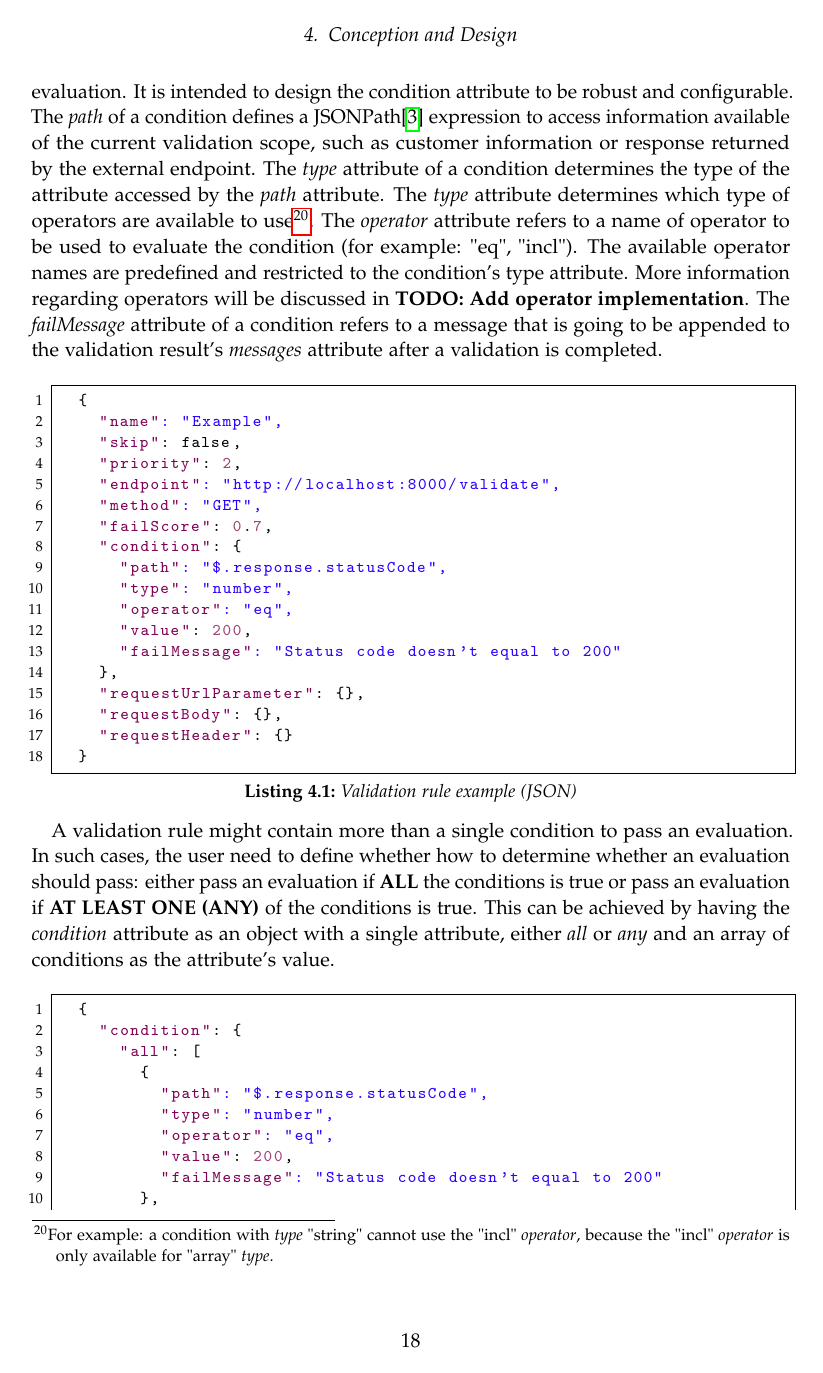
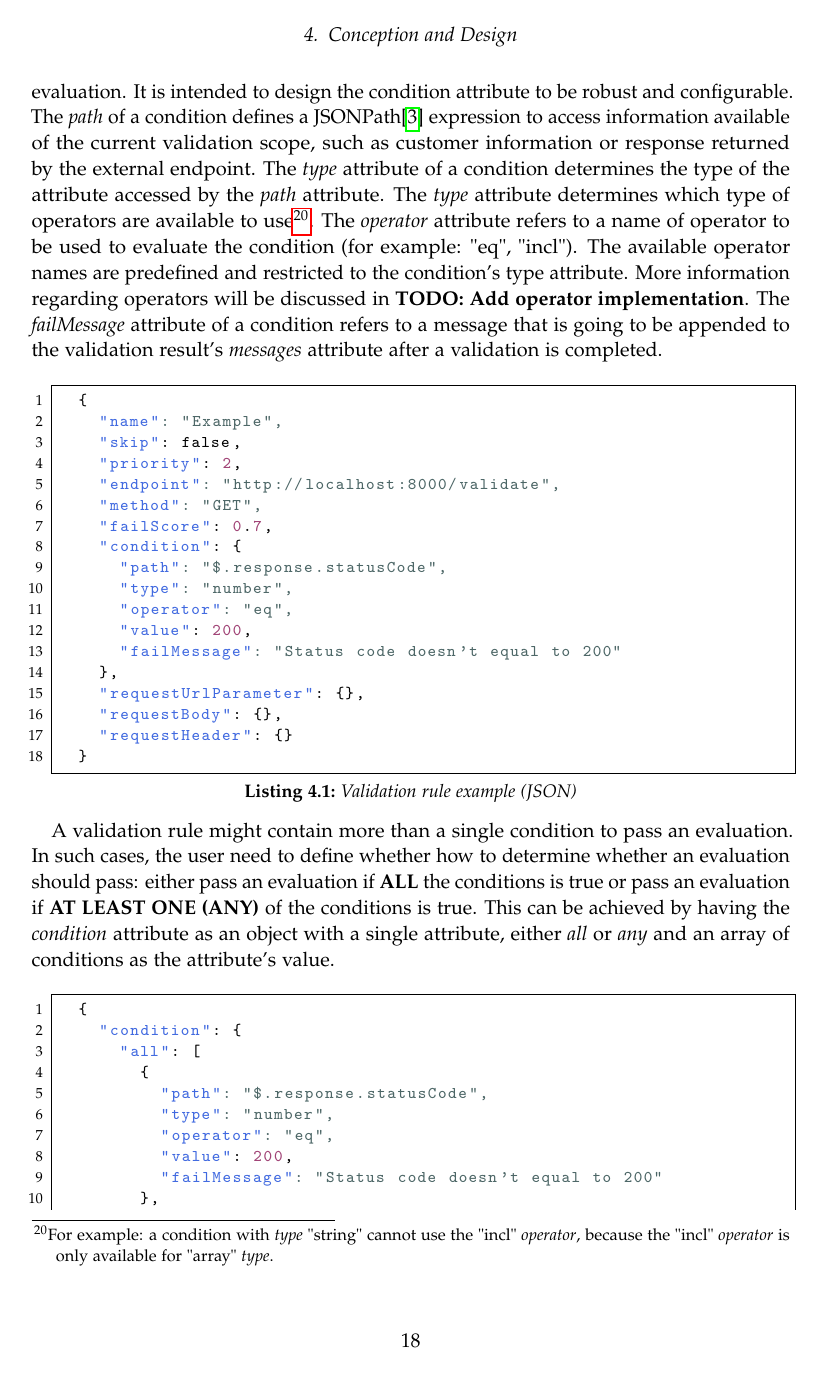
Before and after one commit to BA-LouisAndrew/thesis, a LaTeX thesis (template.tex): page 25 of 52. Compiled offline with pdfLaTeX.

Commit message:
feat(impl-model): format codes

```diff
--- a/template.tex
+++ b/template.tex
@@ -60,13 +60,11 @@
 \definecolor{darkgray}{rgb}{.4,.4,.4}
 \definecolor{purple}{rgb}{0.65, 0.12, 0.82}
 
-\definecolor{eclipseStrings}{RGB}{42,0.0,255}
-\definecolor{eclipseKeywords}{RGB}{127,0,85}
 \colorlet{numb}{magenta!60!black}
 
 \lstdefinelanguage{json}{
-    commentstyle=\color{eclipseStrings}, % style of comment
-    stringstyle=\color{eclipseKeywords}, % style of strings
+    commentstyle=\color{mediumgray}\upshape,
+    stringstyle=\color{royalblue},
     numbers=left,
     numberstyle=\scriptsize,
     stepnumber=1,
@@ -164,12 +162,12 @@
 
 \lstdefinelanguage{docker}{
   keywords={FROM, RUN, COPY, ADD, ENTRYPOINT, CMD,  ENV, ARG, WORKDIR, EXPOSE, LABEL, USER, VOLUME, STOPSIGNAL, ONBUILD, MAINTAINER},
-  keywordstyle=\color{blue}\bfseries,
+  keywordstyle=\color{mediumblue},
   identifierstyle=\color{black},
   sensitive=false,
   comment=[l]{\#},
-  commentstyle=\color{purple}\ttfamily,
-  stringstyle=\color{red}\ttfamily,
+  commentstyle=\color{mediumgray}\upshape,
+  stringstyle=\color{forestgreen},
   morestring=[b]',
   morestring=[b]"
 }
```
Also changed, not shown: chapters/implementation/model.tex (+4 -1 lines).
